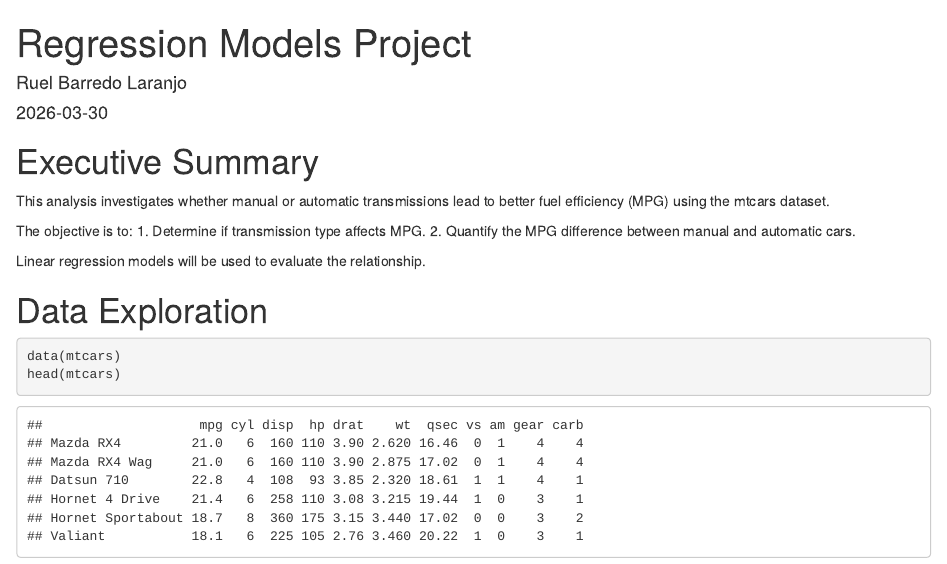
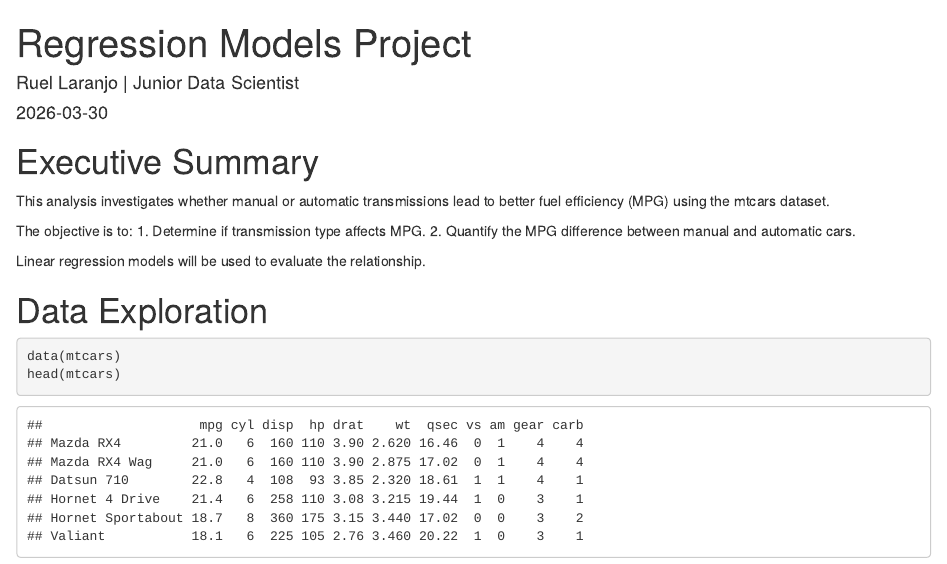
Before and after one commit to ruelblaranjo28-cloud/regression-models-r, an R Markdown document (regression_project.Rmd): the page in a window 1100 px wide, from its top. Rendered offline with R 4.5, knitr and Pandoc, with nearby package versions.

Commit message:
Update regression_project.Rmd

```diff
--- a/regression_project.Rmd
+++ b/regression_project.Rmd
@@ -1,6 +1,6 @@
 ---
 title: "Regression Models Project"
-author: "Ruel Barredo Laranjo"
+author: "Ruel Laranjo | Junior Data Scientist "
 date: "`r Sys.Date()`"
 output: html_document
 ---
```
